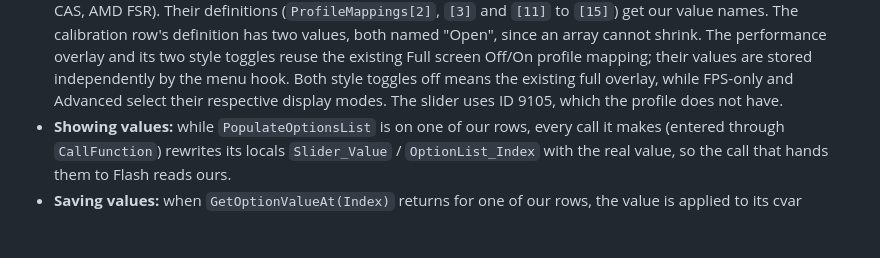
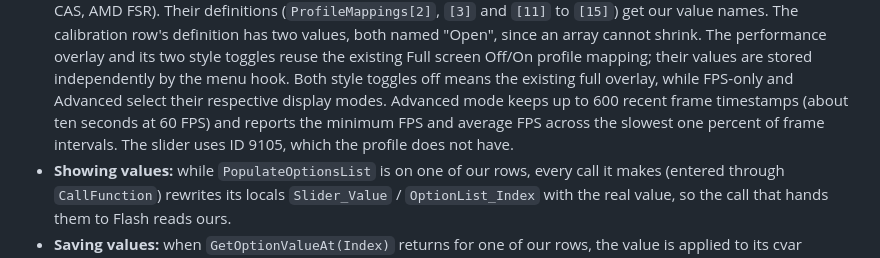
Before and after one commit to Carolux97/Azura, a Markdown page: docs/reverse-engineering.md, the part around the change. GitHub-like rendering; blank space fills up the shorter version.

Commit message:
docs: clarify advanced overlay statistics
Document the frame-history window and 1% low calculation.

Co-authored-by: Copilot <223556219+Copilot@users.noreply.github.com>

```diff
--- a/docs/reverse-engineering.md
+++ b/docs/reverse-engineering.md
@@ -409,7 +409,9 @@ How:
   since an array cannot shrink. The performance overlay and its two style toggles reuse the existing
   Full screen Off/On profile mapping; their values are stored independently by the menu hook. Both
   style toggles off means the existing full overlay, while FPS-only and Advanced select their
-  respective display modes. The slider uses ID 9105, which the profile does not have.
+  respective display modes. Advanced mode keeps up to 600 recent frame timestamps (about ten
+  seconds at 60 FPS) and reports the minimum FPS and average FPS across the slowest one percent of
+  frame intervals. The slider uses ID 9105, which the profile does not have.
 - **Showing values:** while `PopulateOptionsList` is on one of our rows, every call it makes
   (entered through `CallFunction`) rewrites its locals `Slider_Value` / `OptionList_Index` with the
   real value, so the call that hands them to Flash reads ours.
```
